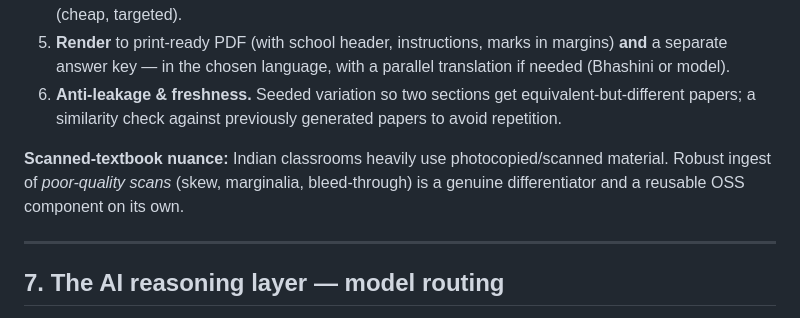
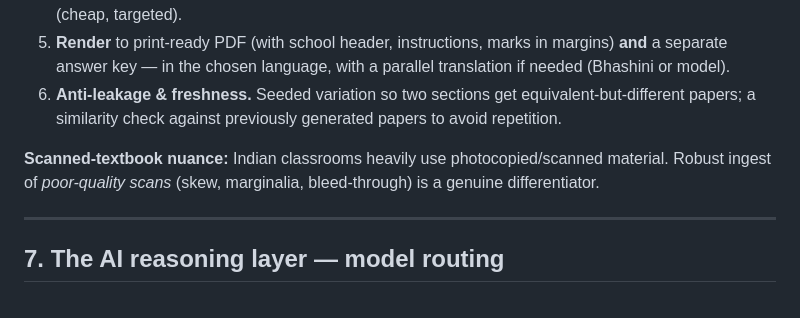
Before and after one commit to king-star-12/open-pathshala, a Markdown page: README.md, the part around the change. GitHub-like rendering.

Commit message:
Update scanned-textbook nuance section in README
Removed mention of reusable OSS component for scanned-textbook nuance.

```diff
--- a/README.md
+++ b/README.md
@@ -231,7 +231,7 @@ The processing core is **stateless and deployable three ways**: (a) **cloud** fo
 5. **Render** to print-ready PDF (with school header, instructions, marks in margins) **and** a separate answer key — in the chosen language, with a parallel translation if needed (Bhashini or model).
 6. **Anti-leakage & freshness.** Seeded variation so two sections get equivalent-but-different papers; a similarity check against previously generated papers to avoid repetition.
 
-**Scanned-textbook nuance:** Indian classrooms heavily use photocopied/scanned material. Robust ingest of *poor-quality scans* (skew, marginalia, bleed-through) is a genuine differentiator and a reusable OSS component on its own.
+**Scanned-textbook nuance:** Indian classrooms heavily use photocopied/scanned material. Robust ingest of *poor-quality scans* (skew, marginalia, bleed-through) is a genuine differentiator.
 
 ---
 
```
